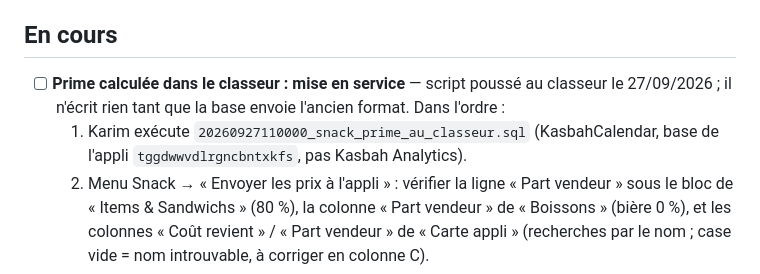
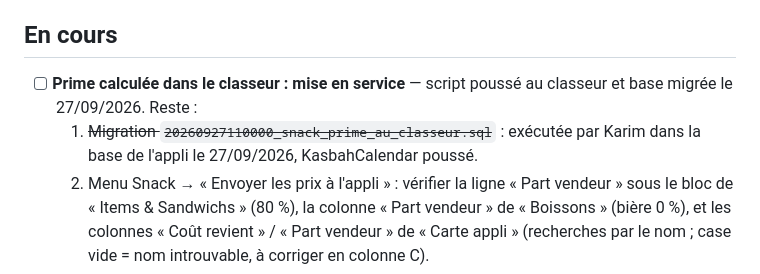
Before and after one commit to LaKasbahSalam/snack-repas, a Markdown page: TASKS.md, the part around the change. Drawn GitHub-style.

Commit message:
Tâches : base de l'appli migrée, reste l'envoi et les réglages
Co-Authored-By: Claude Opus 5.5 <noreply@anthropic.com>

```diff
--- a/TASKS.md
+++ b/TASKS.md
@@ -5,8 +5,8 @@
 - [ ] **Comptage des stocks** — suivre ce qui est acheté, vendu et consommé par l'équipe (les achats équipe sont déjà marqués `origine = 'equipe'` dans l'appli pour pouvoir les isoler)
 
 ## En cours
-- [ ] **Prime calculée dans le classeur : mise en service** — script poussé au classeur le 27/09/2026 ; il n'écrit rien tant que la base envoie l'ancien format. Dans l'ordre :
-  1. Karim exécute `20260927110000_snack_prime_au_classeur.sql` (KasbahCalendar, base de l'appli `tggdwwvdlrgncbntxkfs`, pas Kasbah Analytics).
+- [ ] **Prime calculée dans le classeur : mise en service** — script poussé au classeur et base migrée le 27/09/2026. Reste :
+  1. ~~Migration `20260927110000_snack_prime_au_classeur.sql`~~ : exécutée par Karim dans la base de l'appli le 27/09/2026, KasbahCalendar poussé.
   2. Menu Snack → « Envoyer les prix à l'appli » : vérifier la ligne « Part vendeur » sous le bloc de « Items & Sandwichs » (80 %), la colonne « Part vendeur » de « Boissons » (bière 0 %), et les colonnes « Coût revient » / « Part vendeur » de « Carte appli » (recherches par le nom ; case vide = nom introuvable, à corriger en colonne C).
   3. Régler les % voulus ; vérifier sur les ventes arrivées que H et I se calculent (une bière : H = 0).
   4. Renommer H1 « pour le vendeur » et I1 « pour l'hôtel » dans le Journal Snack (inversés à la main : H est la part du vendeur).
```
